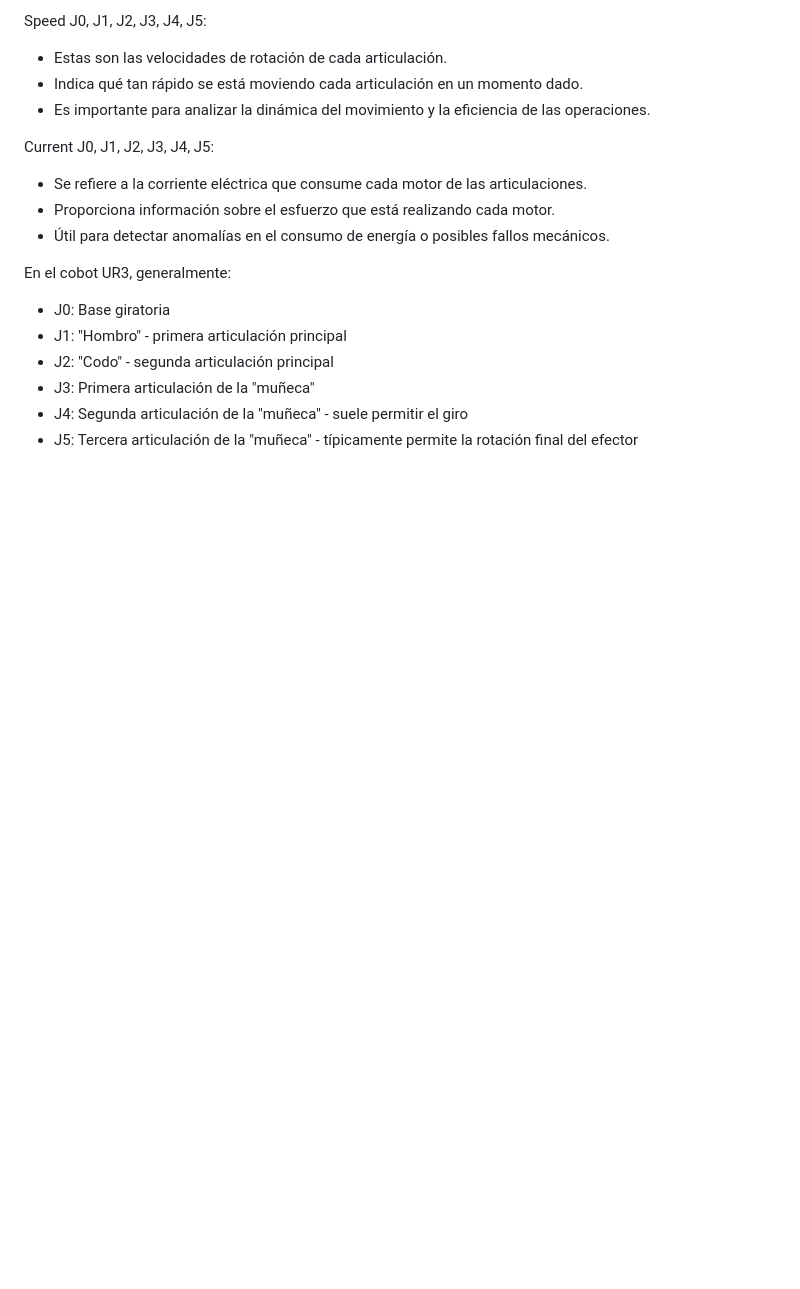
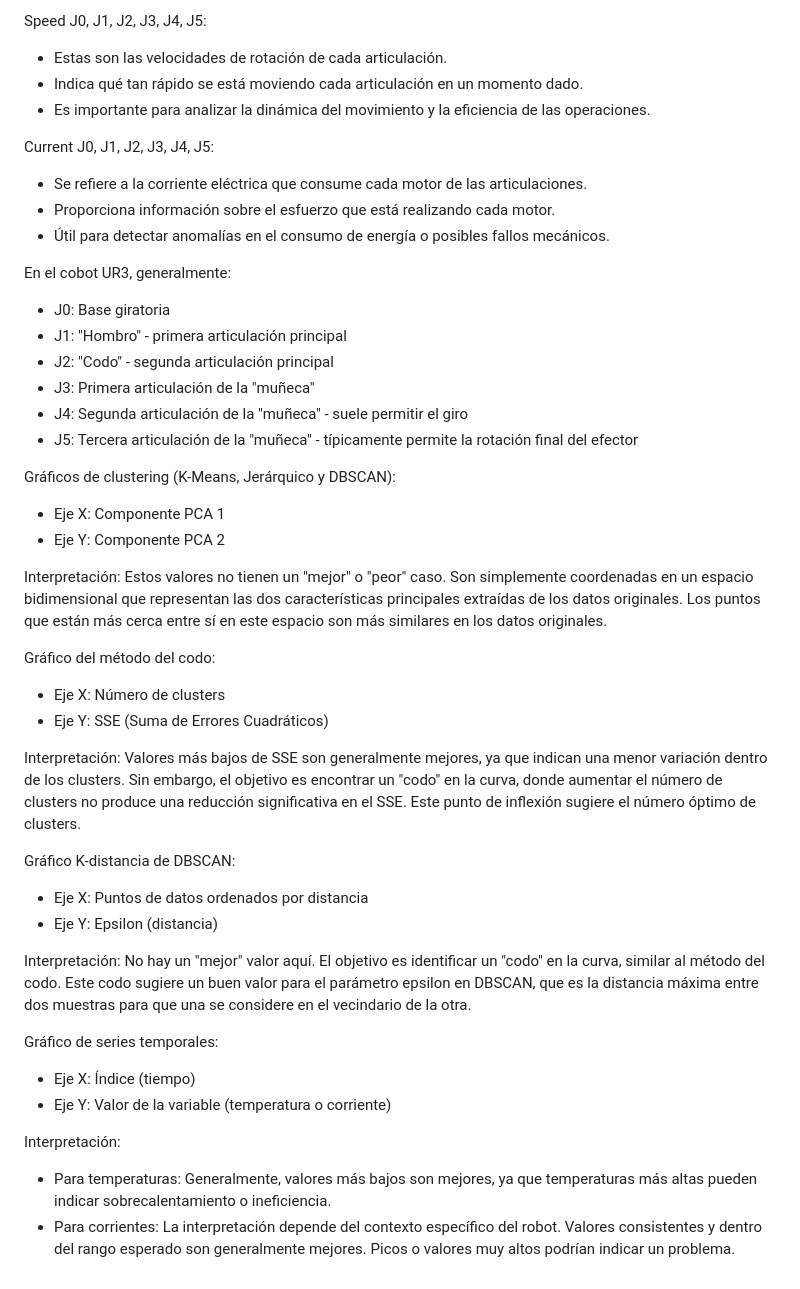
Before and after one commit to jlbjulio/UR3-Cobot-Operational-Analysis, a Markdown page: README.md, the part around the change. Drawn GitHub-style; blank space fills up the shorter version.

```diff
--- a/README.md
+++ b/README.md
@@ -67,3 +67,29 @@ En el cobot UR3, generalmente:
 - J3: Primera articulación de la "muñeca"
 - J4: Segunda articulación de la "muñeca" - suele permitir el giro
 - J5: Tercera articulación de la "muñeca" - típicamente permite la rotación final del efector
+
+Gráficos de clustering (K-Means, Jerárquico y DBSCAN):
+-	Eje X: Componente PCA 1
+-	Eje Y: Componente PCA 2
+
+Interpretación: Estos valores no tienen un "mejor" o "peor" caso. Son simplemente coordenadas en un espacio bidimensional que representan las dos características principales extraídas de los datos originales. Los puntos que están más cerca entre sí en este espacio son más similares en los datos originales.
+
+Gráfico del método del codo:
+-	Eje X: Número de clusters
+-	Eje Y: SSE (Suma de Errores Cuadráticos)
+
+Interpretación: Valores más bajos de SSE son generalmente mejores, ya que indican una menor variación dentro de los clusters. Sin embargo, el objetivo es encontrar un "codo" en la curva, donde aumentar el número de clusters no produce una reducción significativa en el SSE. Este punto de inflexión sugiere el número óptimo de clusters.
+
+Gráfico K-distancia de DBSCAN:
+-	Eje X: Puntos de datos ordenados por distancia
+-	Eje Y: Epsilon (distancia)
+
+Interpretación: No hay un "mejor" valor aquí. El objetivo es identificar un "codo" en la curva, similar al método del codo. Este codo sugiere un buen valor para el parámetro epsilon en DBSCAN, que es la distancia máxima entre dos muestras para que una se considere en el vecindario de la otra.
+
+Gráfico de series temporales:
+-	Eje X: Índice (tiempo)
+-	Eje Y: Valor de la variable (temperatura o corriente)
+
+Interpretación:
+-	Para temperaturas: Generalmente, valores más bajos son mejores, ya que temperaturas más altas pueden indicar sobrecalentamiento o ineficiencia.
+-	Para corrientes: La interpretación depende del contexto específico del robot. Valores consistentes y dentro del rango esperado son generalmente mejores. Picos o valores muy altos podrían indicar un problema.
```
